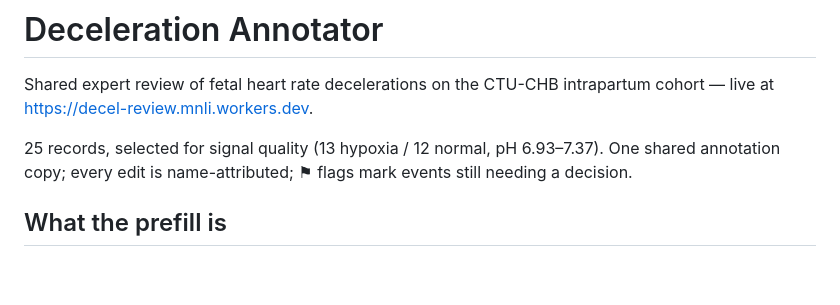
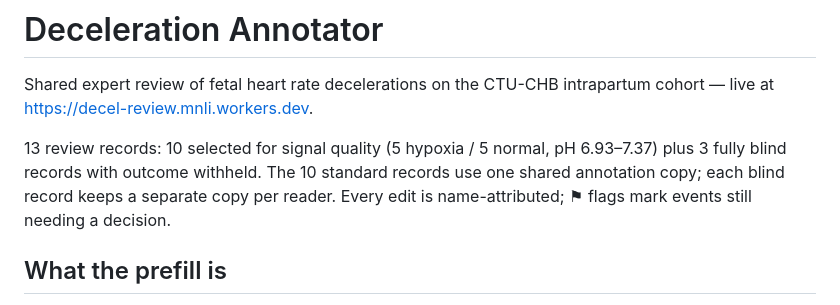
Before and after one commit to mli55/open-ctg-annotator, a Markdown page: README.md, the part around the change. Rendered like a GitHub page; blank space fills up the shorter version.

Commit message:
Correct current review record count

```diff
--- a/README.md
+++ b/README.md
@@ -3,9 +3,11 @@
 Shared expert review of fetal heart rate decelerations on the CTU-CHB
 intrapartum cohort — live at https://decel-review.mnli.workers.dev.
 
-25 records, selected for signal quality (13 hypoxia / 12 normal, pH
-6.93–7.37). One shared annotation copy; every edit is name-attributed;
-⚑ flags mark events still needing a decision.
+13 review records: 10 selected for signal quality (5 hypoxia / 5 normal,
+pH 6.93–7.37) plus 3 fully blind records with outcome withheld. The 10
+standard records use one shared annotation copy; each blind record keeps a
+separate copy per reader. Every edit is name-attributed; ⚑ flags mark events
+still needing a decision.
 
 ## What the prefill is
 
```
